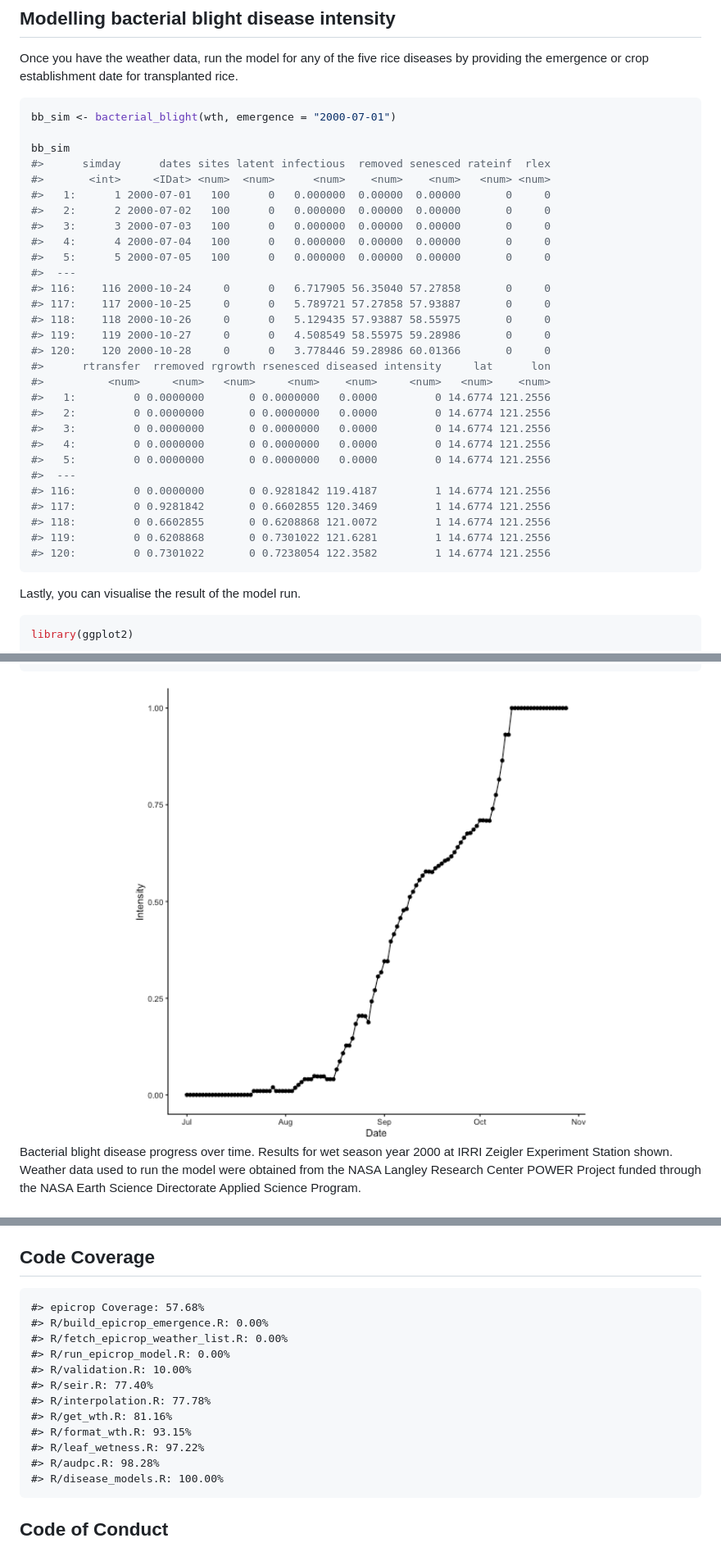
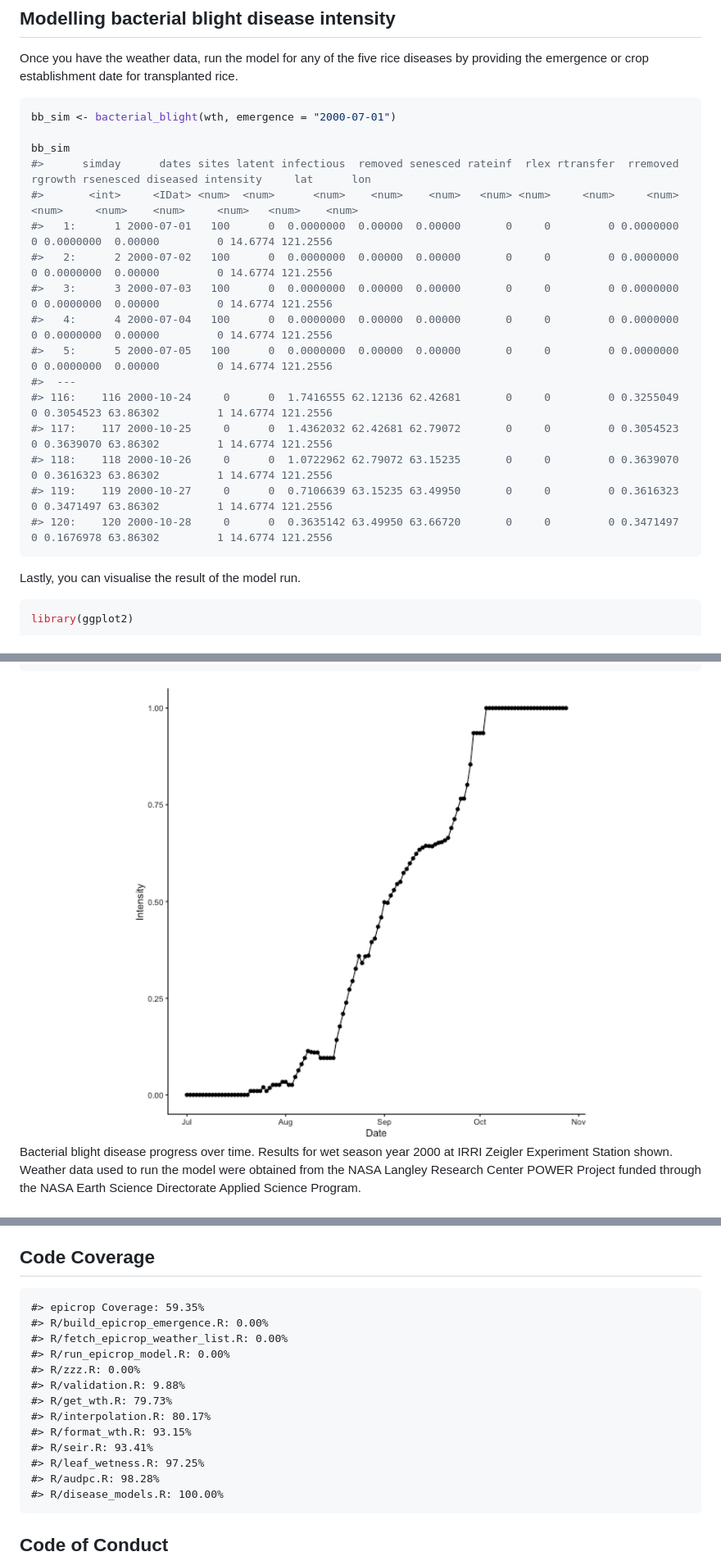
Before and after one commit to adamhsparks/epicrop, a Markdown page: README.md, 3 parts joined by grey strips. Shown: that part at 82% size. Drawn GitHub-style; pictures changed too: man/figures/README-plot-1.png.

Commit message:
chore: reknit README.md

````diff
--- a/README.md
+++ b/README.md
@@ -79,32 +79,19 @@ Once you have the weather data, run the model for any of the five rice diseases
 bb_sim <- bacterial_blight(wth, emergence = "2000-07-01")
 
 bb_sim
-#>      simday      dates sites latent infectious  removed senesced rateinf  rlex
-#>       <int>     <IDat> <num>  <num>      <num>    <num>    <num>   <num> <num>
-#>   1:      1 2000-07-01   100      0   0.000000  0.00000  0.00000       0     0
-#>   2:      2 2000-07-02   100      0   0.000000  0.00000  0.00000       0     0
-#>   3:      3 2000-07-03   100      0   0.000000  0.00000  0.00000       0     0
-#>   4:      4 2000-07-04   100      0   0.000000  0.00000  0.00000       0     0
-#>   5:      5 2000-07-05   100      0   0.000000  0.00000  0.00000       0     0
+#>      simday      dates sites latent infectious  removed senesced rateinf  rlex rtransfer  rremoved rgrowth rsenesced diseased intensity     lat      lon
+#>       <int>     <IDat> <num>  <num>      <num>    <num>    <num>   <num> <num>     <num>     <num>   <num>     <num>    <num>     <num>   <num>    <num>
+#>   1:      1 2000-07-01   100      0  0.0000000  0.00000  0.00000       0     0         0 0.0000000       0 0.0000000  0.00000         0 14.6774 121.2556
+#>   2:      2 2000-07-02   100      0  0.0000000  0.00000  0.00000       0     0         0 0.0000000       0 0.0000000  0.00000         0 14.6774 121.2556
+#>   3:      3 2000-07-03   100      0  0.0000000  0.00000  0.00000       0     0         0 0.0000000       0 0.0000000  0.00000         0 14.6774 121.2556
+#>   4:      4 2000-07-04   100      0  0.0000000  0.00000  0.00000       0     0         0 0.0000000       0 0.0000000  0.00000         0 14.6774 121.2556
+#>   5:      5 2000-07-05   100      0  0.0000000  0.00000  0.00000       0     0         0 0.0000000       0 0.0000000  0.00000         0 14.6774 121.2556
 #>  ---
-#> 116:    116 2000-10-24     0      0   6.717905 56.35040 57.27858       0     0
-#> 117:    117 2000-10-25     0      0   5.789721 57.27858 57.93887       0     0
-#> 118:    118 2000-10-26     0      0   5.129435 57.93887 58.55975       0     0
-#> 119:    119 2000-10-27     0      0   4.508549 58.55975 59.28986       0     0
-#> 120:    120 2000-10-28     0      0   3.778446 59.28986 60.01366       0     0
-#>      rtransfer  rremoved rgrowth rsenesced diseased intensity     lat      lon
-#>          <num>     <num>   <num>     <num>    <num>     <num>   <num>    <num>
-#>   1:         0 0.0000000       0 0.0000000   0.0000         0 14.6774 121.2556
-#>   2:         0 0.0000000       0 0.0000000   0.0000         0 14.6774 121.2556
-#>   3:         0 0.0000000       0 0.0000000   0.0000         0 14.6774 121.2556
-#>   4:         0 0.0000000       0 0.0000000   0.0000         0 14.6774 121.2556
-#>   5:         0 0.0000000       0 0.0000000   0.0000         0 14.6774 121.2556
-#>  ---
-#> 116:         0 0.0000000       0 0.9281842 119.4187         1 14.6774 121.2556
-#> 117:         0 0.9281842       0 0.6602855 120.3469         1 14.6774 121.2556
-#> 118:         0 0.6602855       0 0.6208868 121.0072         1 14.6774 121.2556
-#> 119:         0 0.6208868       0 0.7301022 121.6281         1 14.6774 121.2556
-#> 120:         0 0.7301022       0 0.7238054 122.3582         1 14.6774 121.2556
+#> 116:    116 2000-10-24     0      0  1.7416555 62.12136 62.42681       0     0         0 0.3255049       0 0.3054523 63.86302         1 14.6774 121.2556
+#> 117:    117 2000-10-25     0      0  1.4362032 62.42681 62.79072       0     0         0 0.3054523       0 0.3639070 63.86302         1 14.6774 121.2556
+#> 118:    118 2000-10-26     0      0  1.0722962 62.79072 63.15235       0     0         0 0.3639070       0 0.3616323 63.86302         1 14.6774 121.2556
+#> 119:    119 2000-10-27     0      0  0.7106639 63.15235 63.49950       0     0         0 0.3616323       0 0.3471497 63.86302         1 14.6774 121.2556
+#> 120:    120 2000-10-28     0      0  0.3635142 63.49950 63.66720       0     0         0 0.3471497       0 0.1676978 63.86302         1 14.6774 121.2556
 ```
 
 Lastly, you can visualise the result of the model run.
@@ -146,16 +133,17 @@ ggplot(
 
 
 ```
-#> epicrop Coverage: 57.68%
+#> epicrop Coverage: 59.35%
 #> R/build_epicrop_emergence.R: 0.00%
 #> R/fetch_epicrop_weather_list.R: 0.00%
 #> R/run_epicrop_model.R: 0.00%
-#> R/validation.R: 10.00%
-#> R/seir.R: 77.40%
-#> R/interpolation.R: 77.78%
-#> R/get_wth.R: 81.16%
+#> R/zzz.R: 0.00%
+#> R/validation.R: 9.88%
+#> R/get_wth.R: 79.73%
+#> R/interpolation.R: 80.17%
 #> R/format_wth.R: 93.15%
-#> R/leaf_wetness.R: 97.22%
+#> R/seir.R: 93.41%
+#> R/leaf_wetness.R: 97.25%
 #> R/audpc.R: 98.28%
 #> R/disease_models.R: 100.00%
 ```
````
Also changed, not shown: other parts of README.md (+1 -1 lines).
